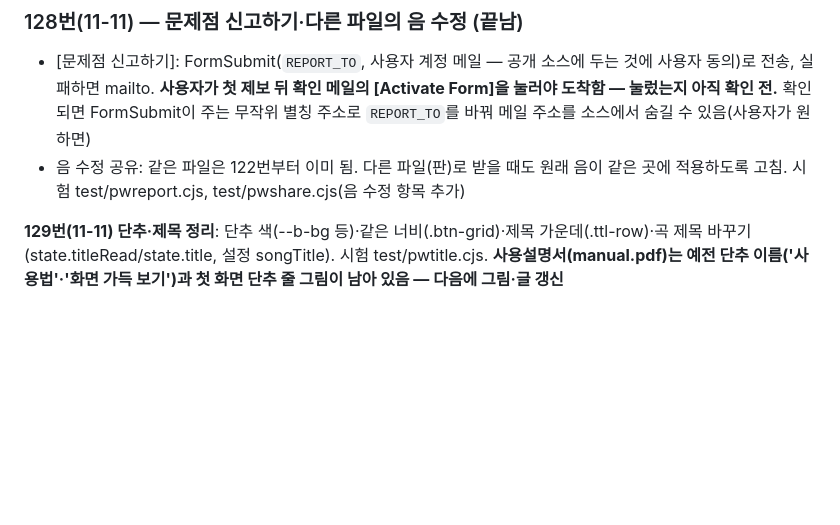
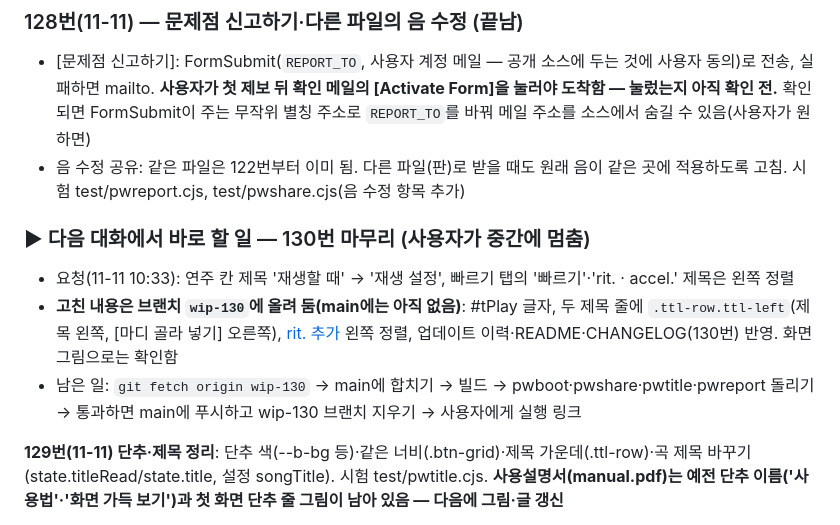
Before and after one commit to commst/scoreplay, a Markdown page: HANDOFF.md, the part around the change. Rendered like a GitHub page; blank space fills up the shorter version.

Commit message:
인수인계: 130번은 wip-130 브랜치, 다음 대화에서 마무리
Co-Authored-By: Claude Opus 5.5 <noreply@anthropic.com>
Claude-Session: https://claude.ai/code/session_01KTU3k9rUPDhgi7e94npuFn

```diff
--- a/HANDOFF.md
+++ b/HANDOFF.md
@@ -162,6 +162,12 @@
 - [문제점 신고하기]: FormSubmit(`REPORT_TO`, 사용자 계정 메일 — 공개 소스에 두는 것에 사용자 동의)로 전송, 실패하면 mailto. **사용자가 첫 제보 뒤 확인 메일의 [Activate Form]을 눌러야 도착함 — 눌렀는지 아직 확인 전.** 확인되면 FormSubmit이 주는 무작위 별칭 주소로 `REPORT_TO`를 바꿔 메일 주소를 소스에서 숨길 수 있음(사용자가 원하면)
 - 음 수정 공유: 같은 파일은 122번부터 이미 됨. 다른 파일(판)로 받을 때도 원래 음이 같은 곳에 적용하도록 고침. 시험 test/pwreport.cjs, test/pwshare.cjs(음 수정 항목 추가)
 
+### ▶ 다음 대화에서 바로 할 일 — 130번 마무리 (사용자가 중간에 멈춤)
+
+- 요청(11-11 10:33): 연주 칸 제목 '재생할 때' → '재생 설정', 빠르기 탭의 '빠르기'·'rit. · accel.' 제목은 왼쪽 정렬
+- **고친 내용은 브랜치 `wip-130`에 올려 둠(main에는 아직 없음)**: #tPlay 글자, 두 제목 줄에 `.ttl-row.ttl-left`(제목 왼쪽, [마디 골라 넣기] 오른쪽), [rit. 추가](.tchg-add) 왼쪽 정렬, 업데이트 이력·README·CHANGELOG(130번) 반영. 화면 그림으로는 확인함
+- 남은 일: `git fetch origin wip-130` → main에 합치기 → 빌드 → pwboot·pwshare·pwtitle·pwreport 돌리기 → 통과하면 main에 푸시하고 wip-130 브랜치 지우기 → 사용자에게 실행 링크
+
 **129번(11-11) 단추·제목 정리**: 단추 색(--b-bg 등)·같은 너비(.btn-grid)·제목 가운데(.ttl-row)·곡 제목 바꾸기(state.titleRead/state.title, 설정 songTitle). 시험 test/pwtitle.cjs. **사용설명서(manual.pdf)는 예전 단추 이름('사용법'·'화면 가득 보기')과 첫 화면 단추 줄 그림이 남아 있음 — 다음에 그림·글 갱신**
 
 **문서 동기화 밀린 것**: 프로젝트 문서 `claude/CHANGELOG.md`에 128·129번, `claude/README.md`에 129번이 아직 없음(토큰을 아끼려고 이번 대화에서는 올리지 않음 — 다음 대화 시작 때 저장소 파일로 project_read 후 local_path로 올릴 것). HANDOFF는 129번까지 동기화함.
```
